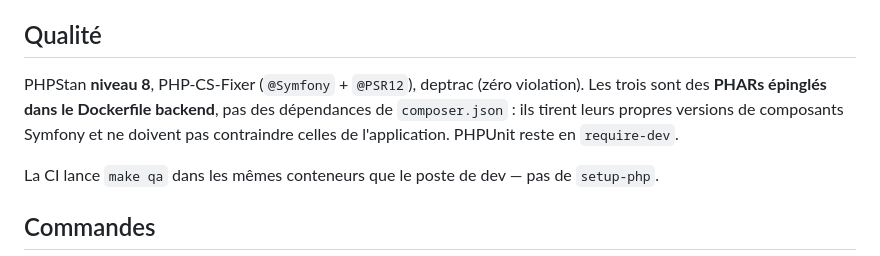
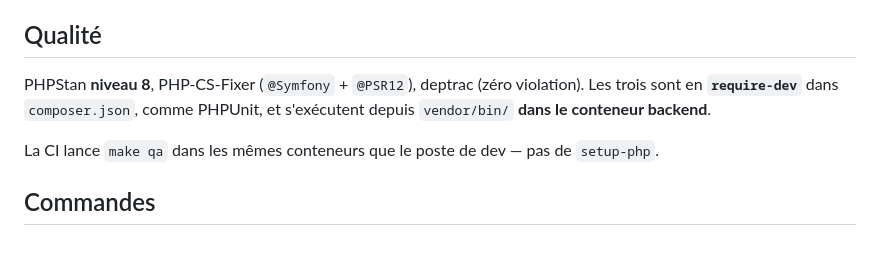
Before and after one commit to nicolas-canfrere/instant-messaging, a Markdown page: CLAUDE.md, the part around the change. GitHub-like rendering.

Commit message:
docs: outils QA en require-dev, pas en PHAR
phpstan et deptrac sont distribués en PHAR scopé sans dépendances: l'argument
du conflit de contraintes ne tient plus. Versions dans composer.lock plutôt que
dans une couche d'image Docker.

Co-Authored-By: Claude Opus 5 <noreply@anthropic.com>

```diff
--- a/CLAUDE.md
+++ b/CLAUDE.md
@@ -88,9 +88,8 @@ vie de l'`EventSource`, dédup, restauration du scroll) et expliquer le *pourquo
 ## Qualité
 
 PHPStan **niveau 8**, PHP-CS-Fixer (`@Symfony` + `@PSR12`), deptrac (zéro violation).
-Les trois sont des **PHARs épinglés dans le Dockerfile backend**, pas des dépendances de
-`composer.json` : ils tirent leurs propres versions de composants Symfony et ne doivent pas
-contraindre celles de l'application. PHPUnit reste en `require-dev`.
+Les trois sont en **`require-dev`** dans `composer.json`, comme PHPUnit, et s'exécutent
+depuis `vendor/bin/` **dans le conteneur backend**.
 
 La CI lance `make qa` dans les mêmes conteneurs que le poste de dev — pas de `setup-php`.
 
```
Also changed, not shown: 1 other file.
